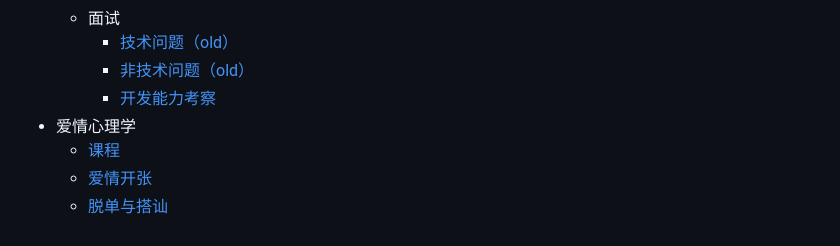
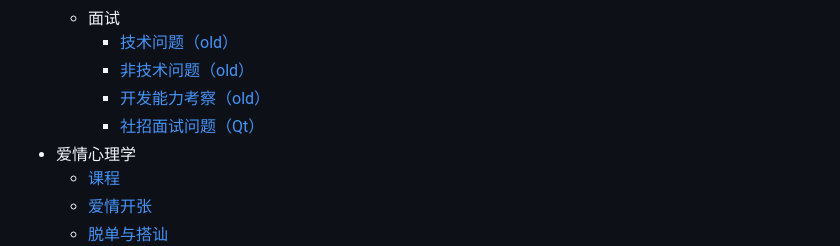
Before and after one commit to SeakyNote/seakynote, a Markdown page: SUMMARY.md, the part around the change. GitHub-like rendering.

```diff
--- a/SUMMARY.md
+++ b/SUMMARY.md
@@ -97,7 +97,8 @@
   + 面试
     - [技术问题（old）](recruit/技术问题（old）.md)
     - [非技术问题（old）](recruit/非技术问题（old）.md)
-    - [开发能力考察](recruit/开发能力考察.md)
+    - [开发能力考察（old）](recruit/开发能力考察（old）.md)
+    - [社招面试问题（Qt）](recruit/社招面试问题（Qt）.md)
 * 爱情心理学
   + [课程](PsychologyOfLove/课程.md)
   + [爱情开张](PsychologyOfLove/爱情开张.md)
```
Also changed, not shown: recruit/社招面试问题（Qt）.md (added, +364 -0 lines), recruit/开发能力考察（old）.md (renamed from recruit/开发能力考察.md).
